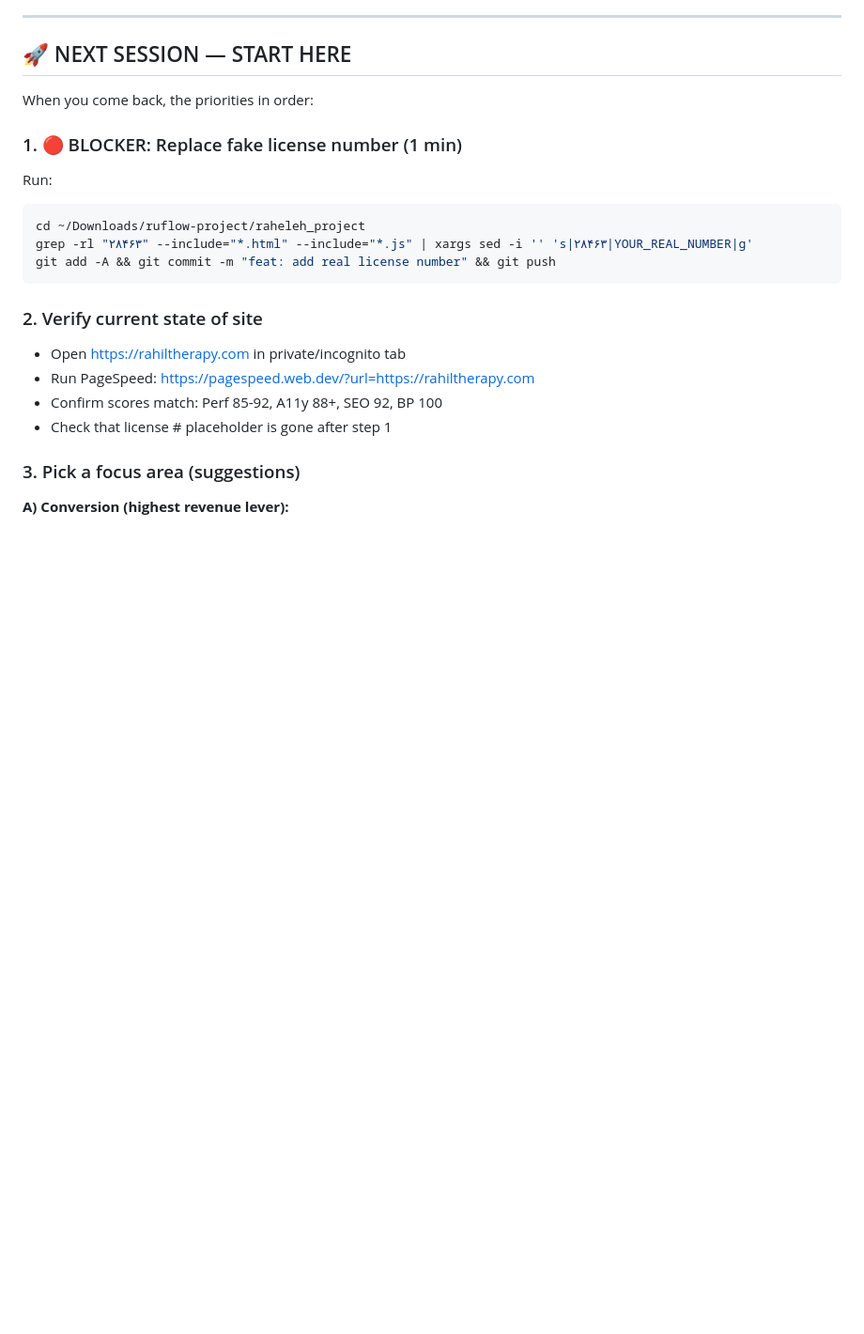
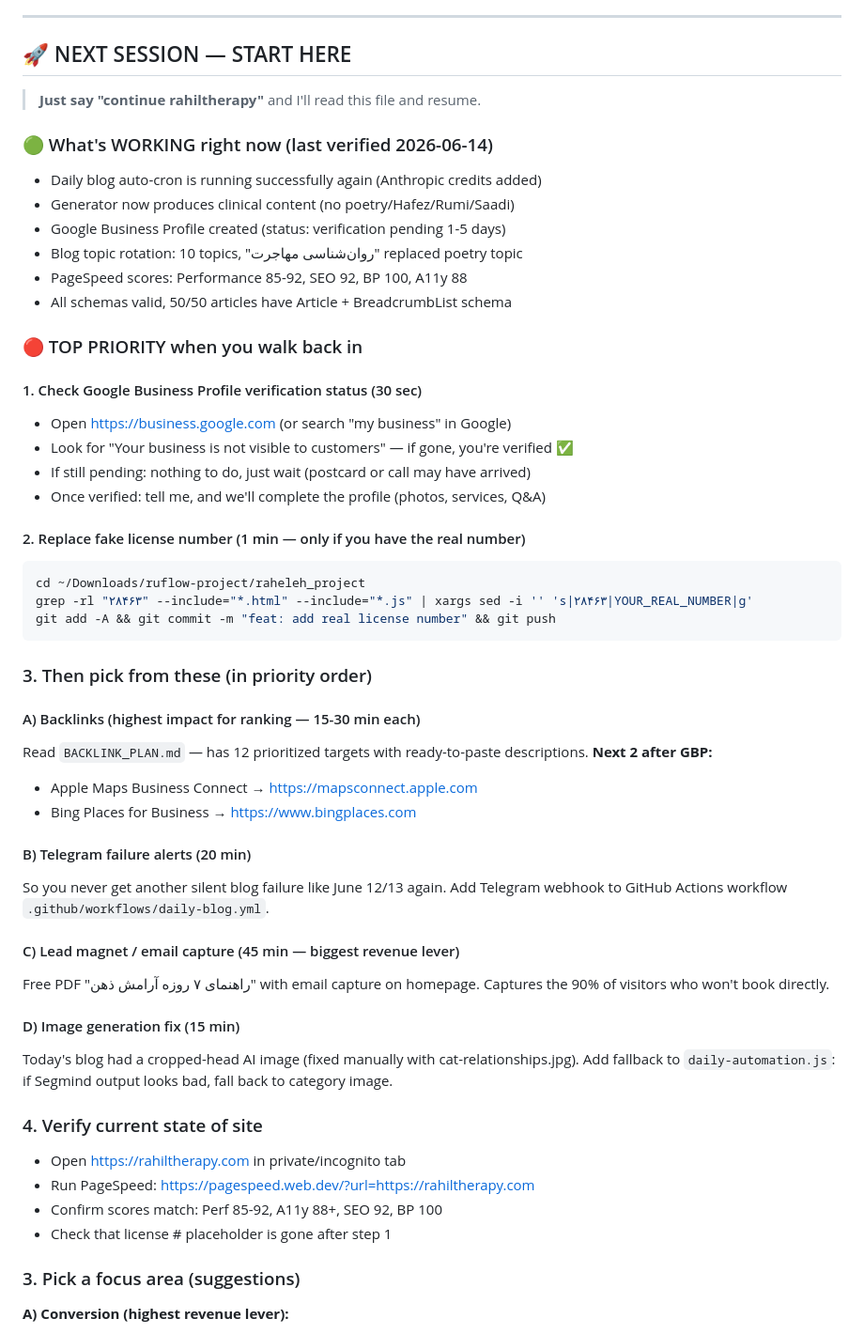
Before and after one commit to farzadfarhad21-ai/rahiltherapy, a Markdown page: SEO_TODO.md, the part around the change. Shown at 94% size. Rendered like a GitHub page; blank space fills up the shorter version.

Commit message:
docs: simplify next-session resume instructions
- Just say 'continue rahiltherapy' to resume next time
- Added 'What's WORKING right now' state snapshot
- Top priority block: check GBP verification + license #
- 4 prioritized direction options (A backlinks, B alerts, C lead magnet, D image fix)

````diff
--- a/SEO_TODO.md
+++ b/SEO_TODO.md
@@ -57,17 +57,53 @@ Core Web Vitals (best run):
 
 ## 🚀 NEXT SESSION — START HERE
 
-When you come back, the priorities in order:
+> **Just say "continue rahiltherapy"** and I'll read this file and resume.
 
-### 1. 🔴 BLOCKER: Replace fake license number (1 min)
-Run:
+### 🟢 What's WORKING right now (last verified 2026-06-14)
+
+- Daily blog auto-cron is running successfully again (Anthropic credits added)
+- Generator now produces clinical content (no poetry/Hafez/Rumi/Saadi)
+- Google Business Profile created (status: verification pending 1-5 days)
+- Blog topic rotation: 10 topics, "روان‌شناسی مهاجرت" replaced poetry topic
+- PageSpeed scores: Performance 85-92, SEO 92, BP 100, A11y 88
+- All schemas valid, 50/50 articles have Article + BreadcrumbList schema
+
+### 🔴 TOP PRIORITY when you walk back in
+
+#### 1. Check Google Business Profile verification status (30 sec)
+- Open https://business.google.com (or search "my business" in Google)
+- Look for "Your business is not visible to customers" — if gone, you're verified ✅
+- If still pending: nothing to do, just wait (postcard or call may have arrived)
+- Once verified: tell me, and we'll complete the profile (photos, services, Q&A)
+
+#### 2. Replace fake license number (1 min — only if you have the real number)
 ```bash
 cd ~/Downloads/ruflow-project/raheleh_project
 grep -rl "۲۸۴۶۳" --include="*.html" --include="*.js" | xargs sed -i '' 's|۲۸۴۶۳|YOUR_REAL_NUMBER|g'
 git add -A && git commit -m "feat: add real license number" && git push
 ```
 
-### 2. Verify current state of site
+### 3. Then pick from these (in priority order)
+
+#### A) Backlinks (highest impact for ranking — 15-30 min each)
+Read `BACKLINK_PLAN.md` — has 12 prioritized targets with ready-to-paste descriptions.
+**Next 2 after GBP:**
+- Apple Maps Business Connect → https://mapsconnect.apple.com
+- Bing Places for Business → https://www.bingplaces.com
+
+#### B) Telegram failure alerts (20 min)
+So you never get another silent blog failure like June 12/13 again.
+Add Telegram webhook to GitHub Actions workflow `.github/workflows/daily-blog.yml`.
+
+#### C) Lead magnet / email capture (45 min — biggest revenue lever)
+Free PDF "راهنمای ۷ روزه آرامش ذهن" with email capture on homepage.
+Captures the 90% of visitors who won't book directly.
+
+#### D) Image generation fix (15 min)
+Today's blog had a cropped-head AI image (fixed manually with cat-relationships.jpg).
+Add fallback to `daily-automation.js`: if Segmind output looks bad, fall back to category image.
+
+### 4. Verify current state of site
 - Open https://rahiltherapy.com in private/incognito tab
 - Run PageSpeed: https://pagespeed.web.dev/?url=https://rahiltherapy.com
 - Confirm scores match: Perf 85-92, A11y 88+, SEO 92, BP 100
````
